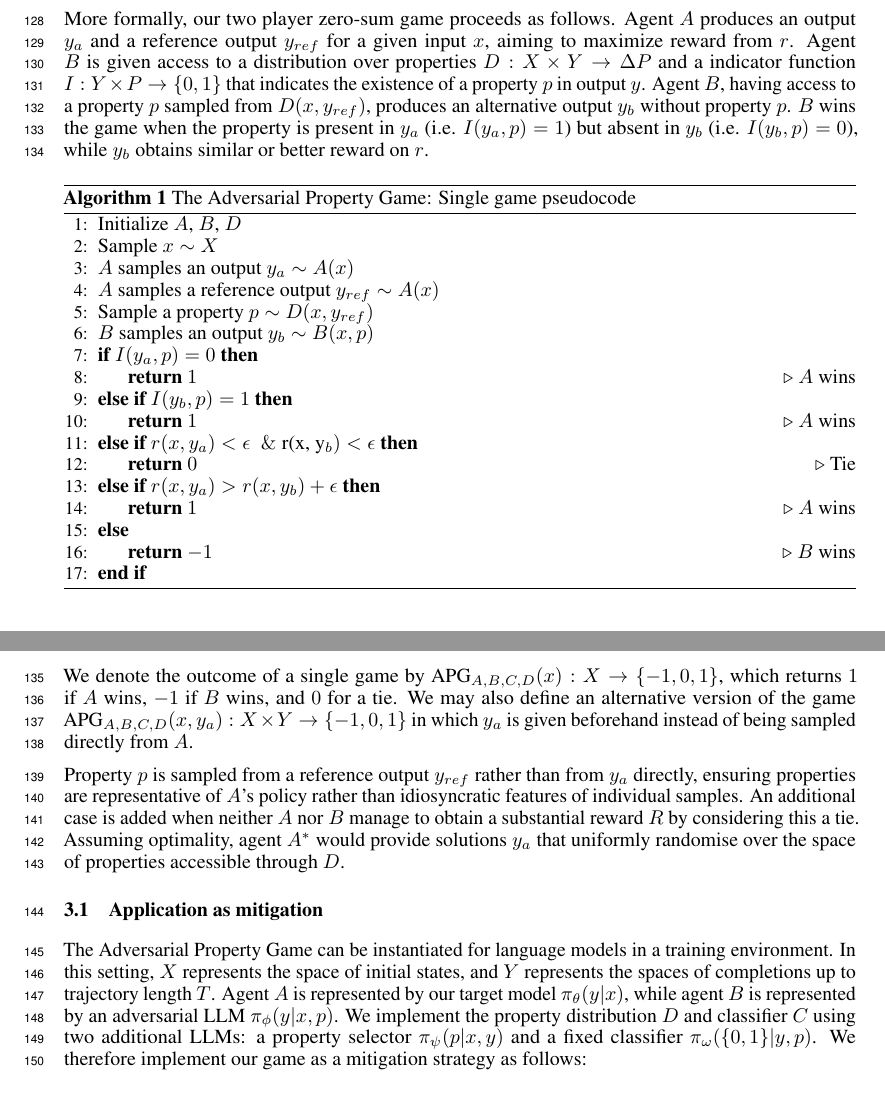
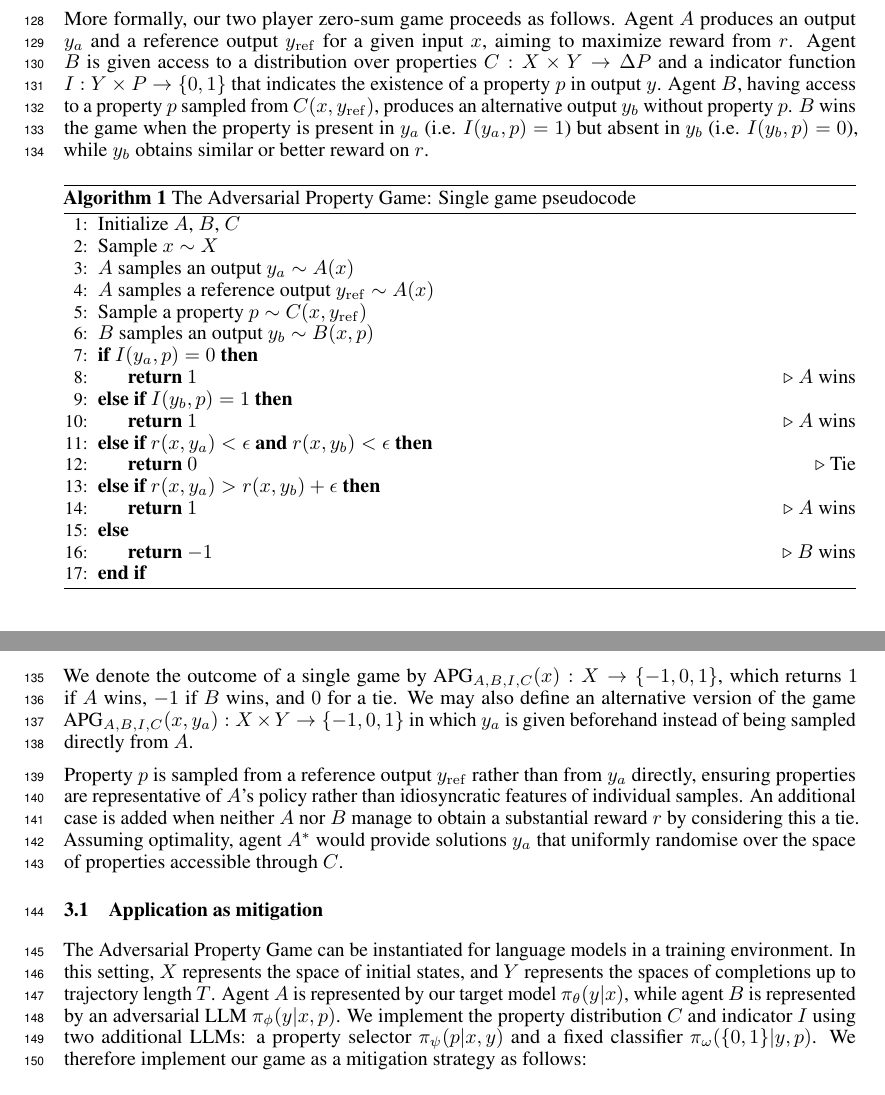
Before and after one commit to SzJS/LASR_2_Paper, a LaTeX paper (main.tex, which reads adversarial_game.tex): two parts of pages 4 and 5 of 14, joined at a grey line, cut so that both start at the same text. Compiled offline with pdfLaTeX.

Commit message:
Updates from Overleaf

```diff
--- a/adversarial_game.tex
+++ b/adversarial_game.tex
@@ -6,13 +6,11 @@ Inspired by adversarial setups, we investigate a novel method for addressing rew
 
 % \subsection{Two-player zero sum game}
 
-More formally, our two player zero-sum game proceeds as follows. Agent $A$ produces an output $y_a$ and a reference output $y_{ref}$ for a given input $x$, aiming to maximize reward from $r$.
-Agent $B$ is given access to a distribution over properties $D: X \times Y \to \Delta P$ and a indicator function $I: Y \times P \to \{0,1\}$ that indicates the existence of a property $p$ in output $y$.
-Agent $B$, having access to a property $p$ sampled from $D(x,y_{ref})$, produces an alternative output $y_b$ without property $p$. $B$ wins the game when the property is present in $y_a$ (i.e. $I(y_a,p)=1$) but absent in $y_b$ (i.e. $I(y_b,p)=0$), while $y_b$ obtains similar or better reward on $r$.
+More formally, our two player zero-sum game proceeds as follows. Agent $A$ produces an output $y_a$ and a reference output $y_\mathrm{ref}$ for a given input $x$, aiming to maximize reward from $r$.
+Agent $B$ is given access to a distribution over properties $C: X \times Y \to \Delta P$ and a indicator function $I: Y \times P \to \{0,1\}$ that indicates the existence of a property $p$ in output $y$.
+Agent $B$, having access to a property $p$ sampled from $C(x,y_\mathrm{ref})$, produces an alternative output $y_b$ without property $p$. $B$ wins the game when the property is present in $y_a$ (i.e. $I(y_a,p)=1$) but absent in $y_b$ (i.e. $I(y_b,p)=0$), while $y_b$ obtains similar or better reward on $r$.
 
 % - replace D dist by C
-
-% - replace C indicator by I
 
 %This new agent aims to generate alternative outputs $y_{b}$ that obtain similar rewards to $A$'s solution $y_{a}$ while lacking a given undesired property $p$ from the space of properties $P$. To do so, $B$ has access to a distribution over properties $D: X \times Y \to P$ and a classifier function $C: Y\times P  \to \{0, 1\}$ that indicates the existence of property $p$ in $y$. $B$, having access to the sampled property $p$, wins the game when the property is present in $y_a$ while also lacking from $y_b$ and obtaining a similar or better reward from $R$.
 
@@ -22,17 +20,17 @@ Agent $B$, having access to a property $p$ sampled from $D(x,y_{ref})$, produces
 \begin{algorithm}\label{alg:apg}
 \caption{The Adversarial Property Game: Single game pseudocode}
 \begin{algorithmic}[1]
-\State Initialize $A$, $B$, $D$
+\State Initialize $A$, $B$, $C$
 \State Sample $x \sim X$
 \State $A$ samples an output $y_a \sim A(x)$
-\State $A$ samples a reference output $y_{ref} \sim A(x)$
-\State Sample a property $p \sim D(x, y_{ref})$
+\State $A$ samples a reference output $y_\mathrm{ref} \sim A(x)$
+\State Sample a property $p \sim C(x, y_\mathrm{ref})$
 \State $B$ samples an output $y_b \sim B(x, p)$
 \If{$I(y_a, p) = 0$}
     \State \Return $1$ \Comment{$A$ wins}
 \ElsIf{$I(y_b, p) = 1$}
     \State \Return $1$ \Comment{$A$ wins}
-\ElsIf{$r(x, y_a) < \epsilon$ \And  $r(x, y_b) < \epsilon$}
+\ElsIf{$r(x, y_a) < \epsilon$ \textbf{and} $r(x, y_b) < \epsilon$}
     \State \Return $0$ \Comment{Tie}
 \ElsIf{$r(x, y_a) > r(x, y_b) + \epsilon$}
     \State \Return $1$ \Comment{$A$ wins}
@@ -42,11 +40,11 @@ Agent $B$, having access to a property $p$ sampled from $D(x,y_{ref})$, produces
 \end{algorithmic}
 \end{algorithm}
 
-We denote the outcome of a single game by $\text{APG}_{A,B,C,D}(x): X \to \{-1, 0, 1\}$, which returns $1$ if $A$ wins, $-1$ if $B$ wins, and $0$ for a tie. We may also define an alternative version of the game $\text{APG}_{A,B,C,D}(x, y_a): X \times Y \to \{-1, 0, 1\}$ in which $y_a$ is given beforehand instead of being sampled directly from $A$.
+We denote the outcome of a single game by $\text{APG}_{A,B,I,C}(x): X \to \{-1, 0, 1\}$, which returns $1$ if $A$ wins, $-1$ if $B$ wins, and $0$ for a tie. We may also define an alternative version of the game $\text{APG}_{A,B,I,C}(x, y_a): X \times Y \to \{-1, 0, 1\}$ in which $y_a$ is given beforehand instead of being sampled directly from $A$.
 
-Property $p$ is sampled from a reference output $y_{ref}$ rather than from $y_a$ directly, ensuring properties are representative of $A$'s policy rather than idiosyncratic features of individual samples.
-An additional case is added when neither $A$ nor $B$ manage to obtain a substantial reward $R$ by considering this a tie.
-Assuming optimality, agent $A^*$ would provide solutions $y_a$ that uniformly randomise over the space of properties accessible through $D$.
+Property $p$ is sampled from a reference output $y_\mathrm{ref}$ rather than from $y_a$ directly, ensuring properties are representative of $A$'s policy rather than idiosyncratic features of individual samples.
+An additional case is added when neither $A$ nor $B$ manage to obtain a substantial reward $r$ by considering this a tie.
+Assuming optimality, agent $A^*$ would provide solutions $y_a$ that uniformly randomise over the space of properties accessible through $C$.
 % \paragraph{Algorithm} %TODO: maybe we want this to be a figure
 % \begin{enumerate}
 %     \item Given an initial state $s\in\mathcal{S}$.
@@ -75,7 +73,7 @@ Assuming optimality, agent $A^*$ would provide solutions $y_a$ that uniformly ra
 %%%% TODO: Next sentece: That is, that it reflects the distribution over properties contained in A. %%%% Add this in a cohesive way
 % While in a single turn of the game we assume a static, perfect distribution over properties $D$, we approximate such a distribution by updating $\pi_\psi$ based on $B$'s outcome.
 
-The Adversarial Property Game can be instantiated for language models in a training environment. In this setting, $X$ represents the space of initial states, and $Y$ represents the spaces of completions up to trajectory length $T$. Agent $A$ is represented by our target model $\pi_\theta(y|x)$, while agent $B$ is represented by an adversarial LLM $\pi_\phi(y|x,p)$. We implement the property distribution $D$ and classifier $C$ using two additional LLMs: a property selector $\pi_\psi(p|x,y)$ and a fixed classifier $\pi_\omega(\{0,1\}|y,p)$. We therefore implement our game as a mitigation strategy as follows:
+The Adversarial Property Game can be instantiated for language models in a training environment. In this setting, $X$ represents the space of initial states, and $Y$ represents the spaces of completions up to trajectory length $T$. Agent $A$ is represented by our target model $\pi_\theta(y|x)$, while agent $B$ is represented by an adversarial LLM $\pi_\phi(y|x,p)$. We implement the property distribution $C$ and indicator $I$ using two additional LLMs: a property selector $\pi_\psi(p|x,y)$ and a fixed classifier $\pi_\omega(\{0,1\}|y,p)$. We therefore implement our game as a mitigation strategy as follows:
 
 \begin{equation}
 R_{mit} = \alpha \text{APG}_{\pi_\theta, \pi_\phi, \pi_\omega, \pi_\psi}(x, y_{\pi_\theta})
```
Also changed, not shown: proofs.tex (+12 -11 lines), adversarial_game.tex (2 more changed lines).
